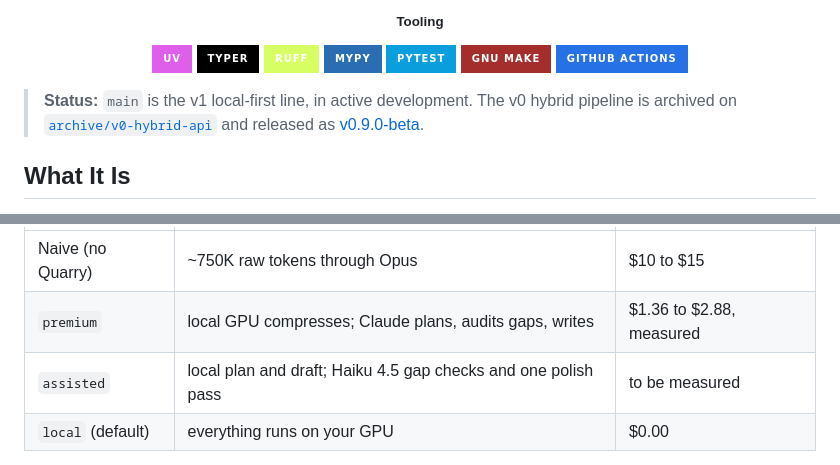
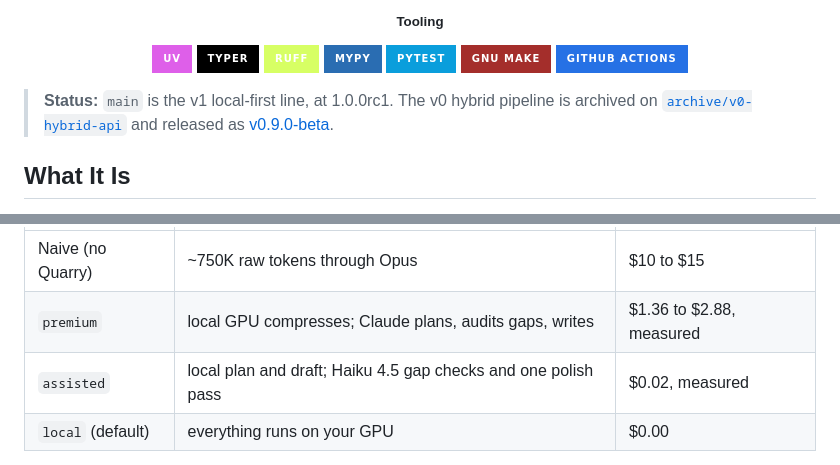
Before and after one commit to vignesh-nagarajan-vn/Quarry-LDR, a Markdown page: README.md, 2 parts joined by grey strips. Rendered like a GitHub page; badges without logos.

```diff
--- a/README.md
+++ b/README.md
@@ -20,7 +20,7 @@
 
 </div>
 
-> **Status:** `main` is the v1 local-first line, in active development. The v0 hybrid pipeline is archived on [`archive/v0-hybrid-api`](https://github.com/vignesh-nagarajan-vn/Quarry-LDR/tree/archive/v0-hybrid-api) and released as [v0.9.0-beta](https://github.com/vignesh-nagarajan-vn/Quarry-LDR/releases/tag/v0.9.0-beta).
+> **Status:** `main` is the v1 local-first line, at 1.0.0rc1. The v0 hybrid pipeline is archived on [`archive/v0-hybrid-api`](https://github.com/vignesh-nagarajan-vn/Quarry-LDR/tree/archive/v0-hybrid-api) and released as [v0.9.0-beta](https://github.com/vignesh-nagarajan-vn/Quarry-LDR/releases/tag/v0.9.0-beta).
 
 ## What It Is
 
@@ -32,7 +32,7 @@ The `engine.mode` setting decides who does the reasoning:
 | --- | --- | --- |
 | Naive (no Quarry) | ~750K raw tokens through Opus | $10 to $15 |
 | `premium` | local GPU compresses; Claude plans, audits gaps, writes | $1.36 to $2.88, measured |
-| `assisted` | local plan and draft; Haiku 4.5 gap checks and one polish pass | to be measured |
+| `assisted` | local plan and draft; Haiku 4.5 gap checks and one polish pass | $0.02, measured |
 | `local` (default) | everything runs on your GPU | $0.00 |
 
 Every claim in a report carries a citation that resolves to a source URL and chunk offsets, and must survive an entailment check against the cited text before render: sentences the evidence does not support are rewritten or dropped. Reports ship as markdown plus a branded PDF with run charts. Every run is checkpointed to SQLite, so an interrupted run resumes from its last completed stage. Every API call lands in a cost ledger computed from the API's own usage blocks, and local model calls are ledgered the same way at zero price, so the $0.00 is enforced, not asserted.
```
Also changed, not shown: DECISIONS.md (+3 -0 lines).
